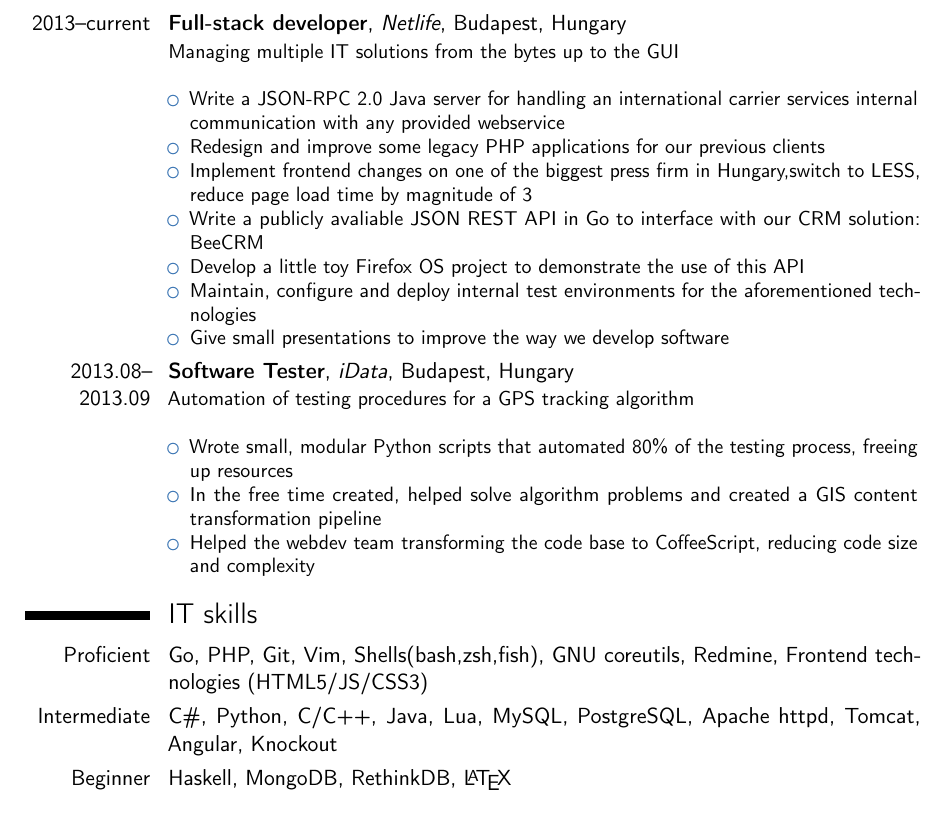
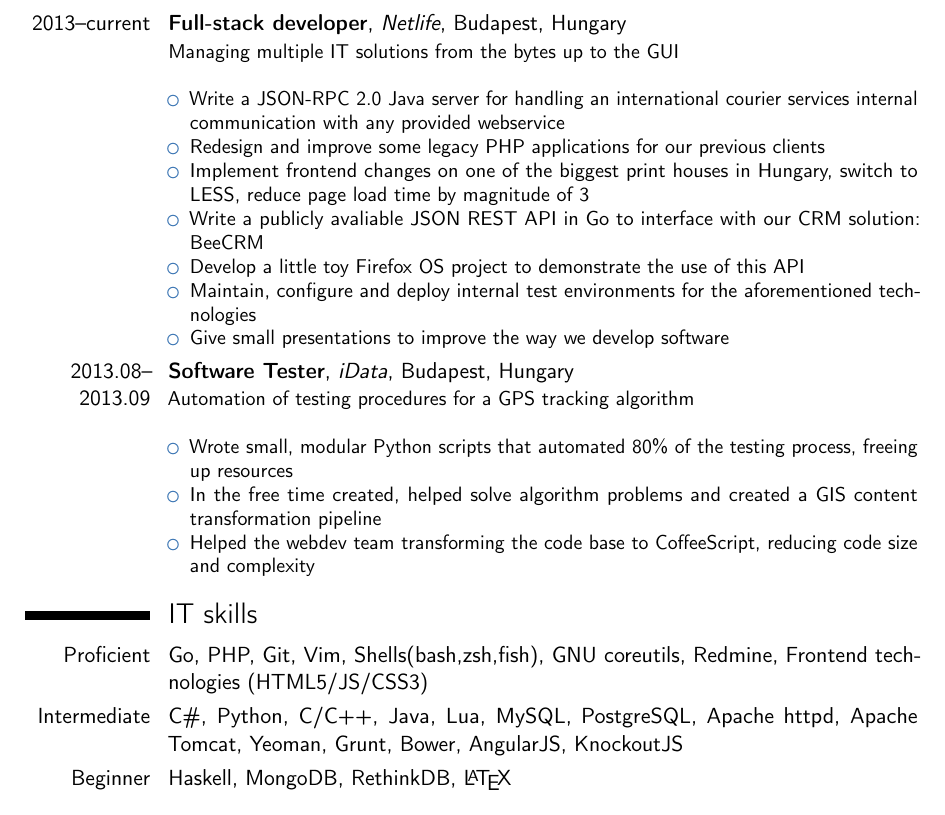
Before and after one commit to thenonameguy/cv, a LaTeX CV (cv.tex): part of page 1 of 2, cut so that both start at the same text. Compiled offline with pdfLaTeX.

Commit message:
Added improvements, fixed typos

```diff
--- a/cv.tex
+++ b/cv.tex
@@ -50,9 +50,9 @@
 \section{Experience}
 \cventry{2013--current}{Full-stack developer}{Netlife}{Budapest, Hungary}{}{Managing multiple IT solutions from the bytes up to the GUI\newline{}
   \begin{itemize}
-  \item Write a JSON-RPC 2.0 Java server for handling an international carrier services internal communication with any provided webservice
+  \item Write a JSON-RPC 2.0 Java server for handling an international courier services internal communication with any provided webservice
   \item Redesign and improve some legacy PHP applications for our previous clients
-  \item Implement frontend changes on one of the biggest press firm in Hungary,switch to LESS, reduce page load time by magnitude of 3
+  \item Implement frontend changes on one of the biggest print houses in Hungary, switch to LESS, reduce page load time by magnitude of 3
   \item Write a publicly avaliable JSON REST API in Go to interface with our CRM solution: BeeCRM
   \item Develop a little toy Firefox OS project to demonstrate the use of this API
   \item Maintain, configure and deploy internal test environments for the aforementioned technologies
@@ -68,7 +68,7 @@
 
 \section{IT skills}
 \cvitem{Proficient}{Go, PHP, Git, Vim, Shells(bash,zsh,fish), GNU coreutils, Redmine, Frontend technologies (HTML5/JS/CSS3) }
-\cvitem{Intermediate}{C\#, Python, C/C++, Java, Lua, MySQL, PostgreSQL, Apache httpd, Tomcat, Angular, Knockout}
+\cvitem{Intermediate}{C\#, Python, C/C++, Java, Lua, MySQL, PostgreSQL, Apache httpd, Apache Tomcat, Yeoman, Grunt, Bower, AngularJS, KnockoutJS}
 \cvitem{Beginner}{Haskell, MongoDB, RethinkDB, \LaTeX}
 
 \section{Education}
```
